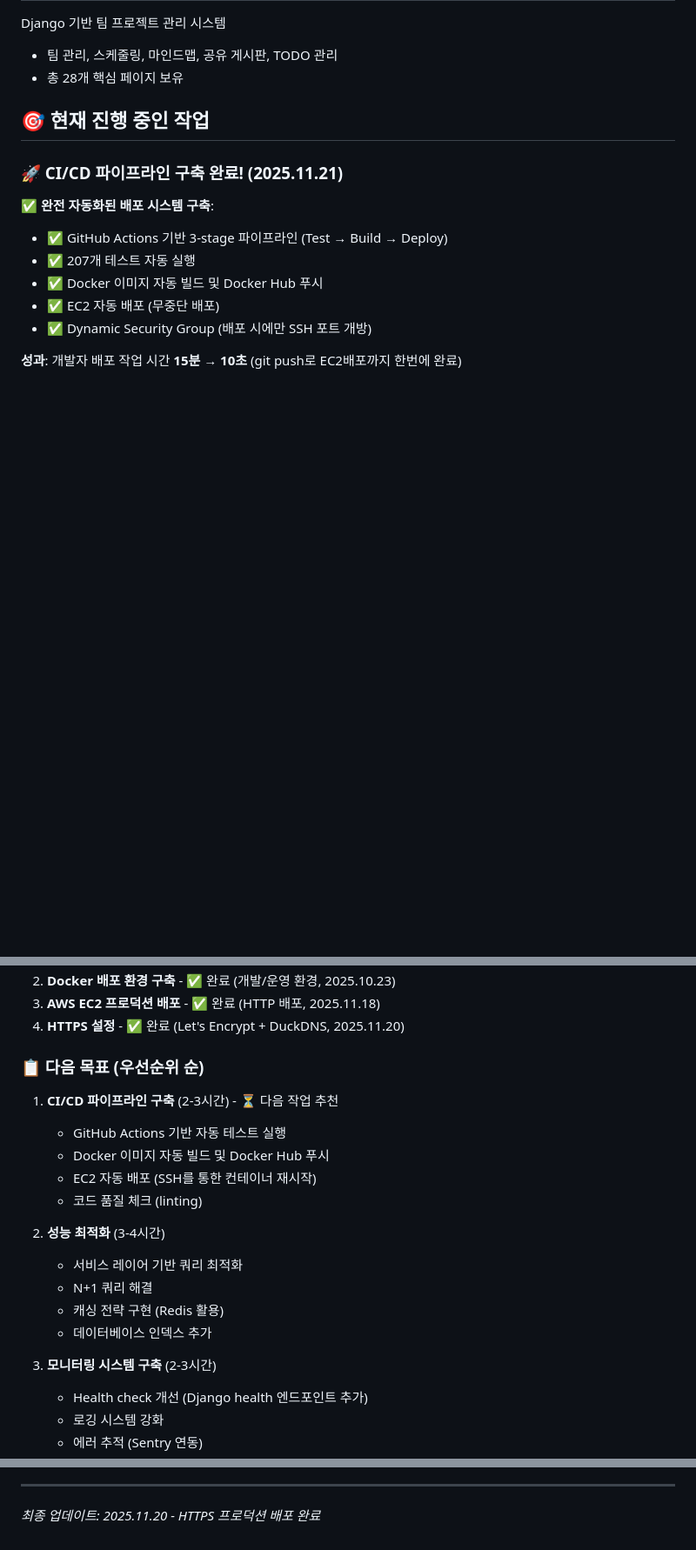
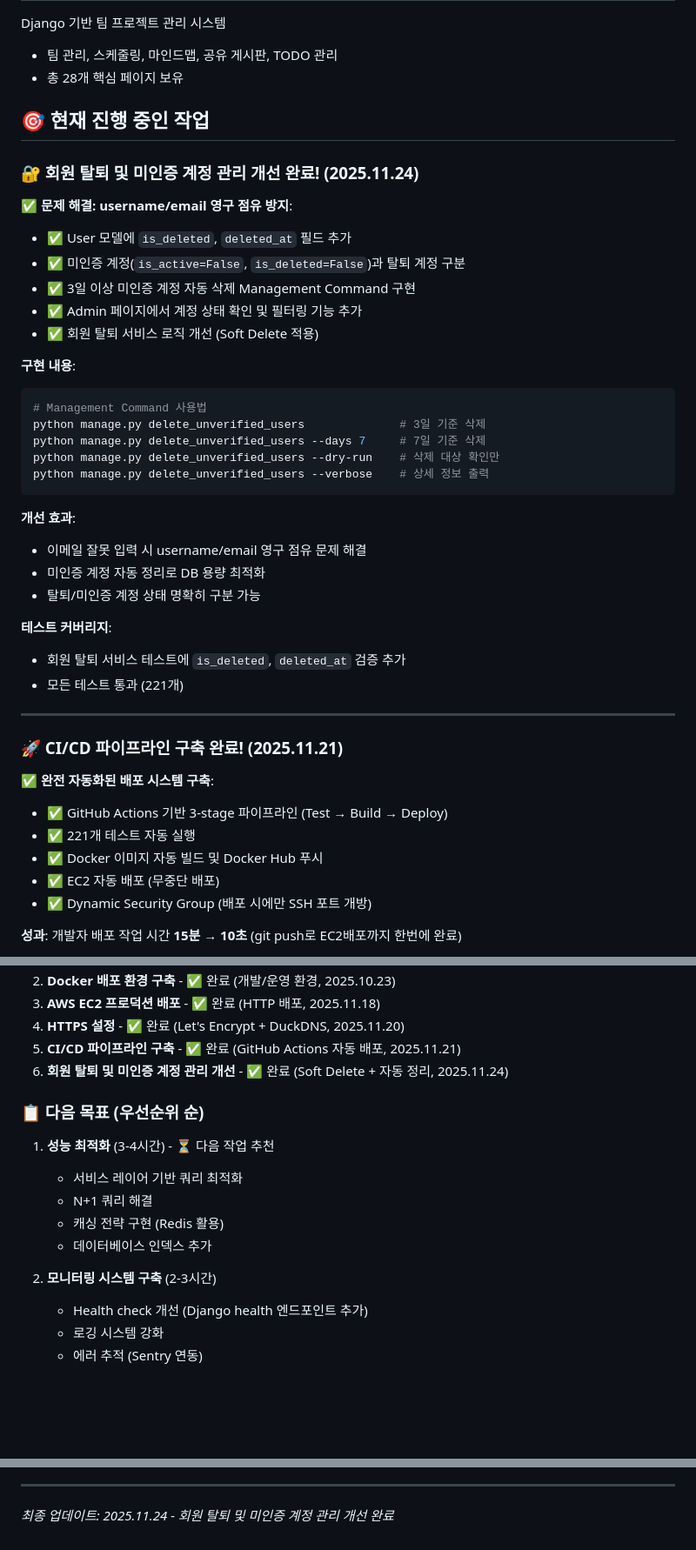
Before and after one commit to TlesMes/TeamMoa-Refactor, a Markdown page: CLAUDE.md, 3 parts joined by grey strips. Shown at 87% size. Drawn GitHub-style; blank space fills up the shorter version.

````diff
--- a/CLAUDE.md
+++ b/CLAUDE.md
@@ -7,11 +7,40 @@ Django 기반 팀 프로젝트 관리 시스템
 
 ## 🎯 현재 진행 중인 작업
 
+### 🔐 회원 탈퇴 및 미인증 계정 관리 개선 완료! (2025.11.24)
+
+**✅ 문제 해결: username/email 영구 점유 방지**:
+- ✅ User 모델에 `is_deleted`, `deleted_at` 필드 추가
+- ✅ 미인증 계정(`is_active=False`, `is_deleted=False`)과 탈퇴 계정 구분
+- ✅ 3일 이상 미인증 계정 자동 삭제 Management Command 구현
+- ✅ Admin 페이지에서 계정 상태 확인 및 필터링 기능 추가
+- ✅ 회원 탈퇴 서비스 로직 개선 (Soft Delete 적용)
+
+**구현 내용**:
+```python
+# Management Command 사용법
+python manage.py delete_unverified_users              # 3일 기준 삭제
+python manage.py delete_unverified_users --days 7     # 7일 기준 삭제
+python manage.py delete_unverified_users --dry-run    # 삭제 대상 확인만
+python manage.py delete_unverified_users --verbose    # 상세 정보 출력
+```
+
+**개선 효과**:
+- 이메일 잘못 입력 시 username/email 영구 점유 문제 해결
+- 미인증 계정 자동 정리로 DB 용량 최적화
+- 탈퇴/미인증 계정 상태 명확히 구분 가능
+
+**테스트 커버리지**:
+- 회원 탈퇴 서비스 테스트에 `is_deleted`, `deleted_at` 검증 추가
+- 모든 테스트 통과 (221개)
+
+---
+
 ### 🚀 CI/CD 파이프라인 구축 완료! (2025.11.21)
 
 **✅ 완전 자동화된 배포 시스템 구축**:
 - ✅ GitHub Actions 기반 3-stage 파이프라인 (Test → Build → Deploy)
-- ✅ 207개 테스트 자동 실행
+- ✅ 221개 테스트 자동 실행
 - ✅ Docker 이미지 자동 빌드 및 Docker Hub 푸시
 - ✅ EC2 자동 배포 (무중단 배포)
 - ✅ Dynamic Security Group (배포 시에만 SSH 포트 개방)
@@ -120,22 +149,18 @@ CORS_ALLOWED_ORIGINS=https://teammoa.duckdns.org
 2. **Docker 배포 환경 구축** - ✅ 완료 (개발/운영 환경, 2025.10.23)
 3. **AWS EC2 프로덕션 배포** - ✅ 완료 (HTTP 배포, 2025.11.18)
 4. **HTTPS 설정** - ✅ 완료 (Let's Encrypt + DuckDNS, 2025.11.20)
+5. **CI/CD 파이프라인 구축** - ✅ 완료 (GitHub Actions 자동 배포, 2025.11.21)
+6. **회원 탈퇴 및 미인증 계정 관리 개선** - ✅ 완료 (Soft Delete + 자동 정리, 2025.11.24)
 
 ### 📋 다음 목표 (우선순위 순)
 
-1. **CI/CD 파이프라인 구축** (2-3시간) - ⏳ 다음 작업 추천
-   - GitHub Actions 기반 자동 테스트 실행
-   - Docker 이미지 자동 빌드 및 Docker Hub 푸시
-   - EC2 자동 배포 (SSH를 통한 컨테이너 재시작)
-   - 코드 품질 체크 (linting)
-
-3. **성능 최적화** (3-4시간)
+1. **성능 최적화** (3-4시간) - ⏳ 다음 작업 추천
    - 서비스 레이어 기반 쿼리 최적화
    - N+1 쿼리 해결
    - 캐싱 전략 구현 (Redis 활용)
    - 데이터베이스 인덱스 추가
 
-4. **모니터링 시스템 구축** (2-3시간)
+2. **모니터링 시스템 구축** (2-3시간)
    - Health check 개선 (Django health 엔드포인트 추가)
    - 로깅 시스템 강화
    - 에러 추적 (Sentry 연동)
@@ -339,4 +364,4 @@ docker compose -f docker-compose.prod.yml ps
 
 
 ---
-*최종 업데이트: 2025.11.20 - HTTPS 프로덕션 배포 완료*
+*최종 업데이트: 2025.11.24 - 회원 탈퇴 및 미인증 계정 관리 개선 완료*
````
Also changed, not shown: other parts of CLAUDE.md (+4 -4 lines), docs/testing/testing_guide.md (+10 -9 lines).
